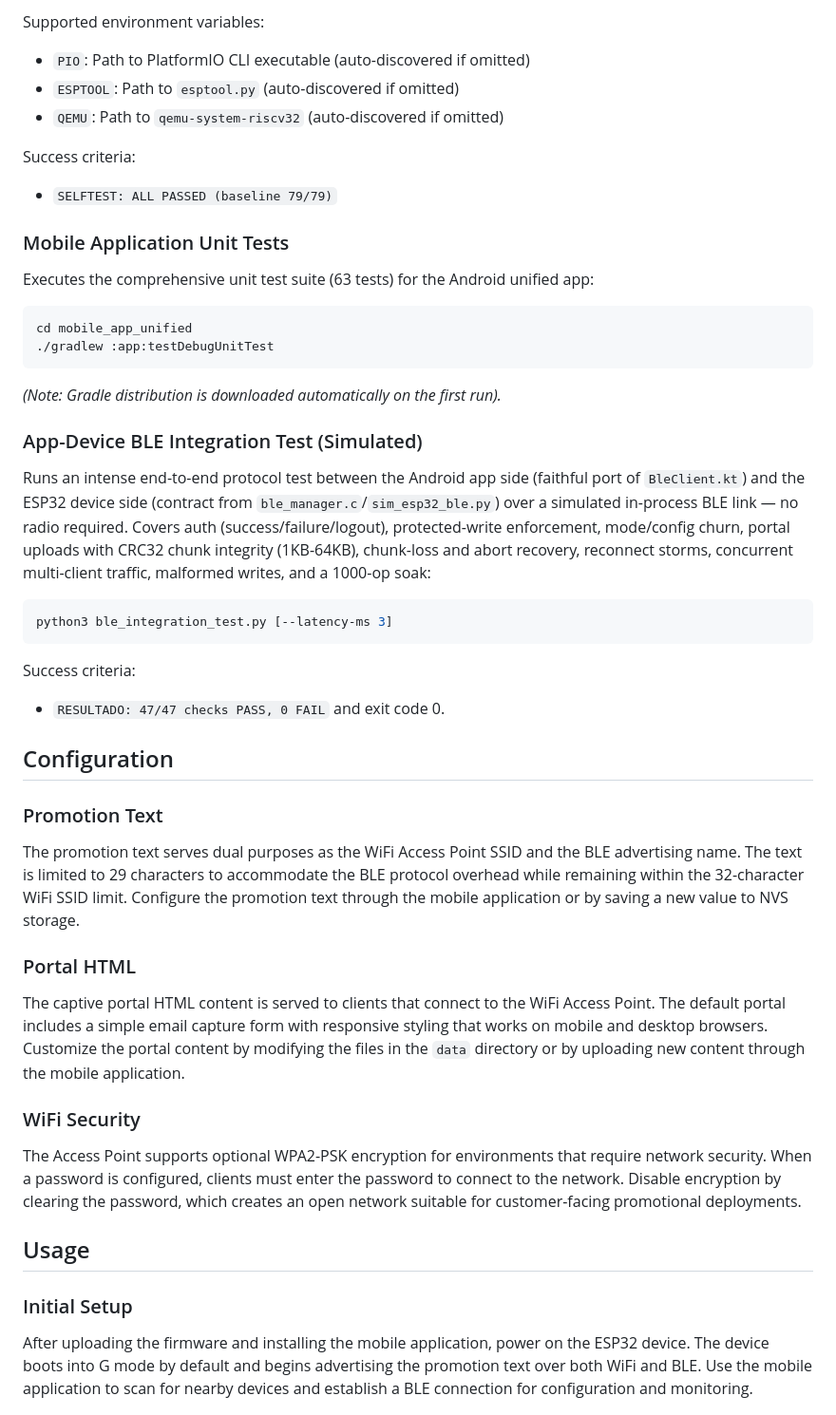
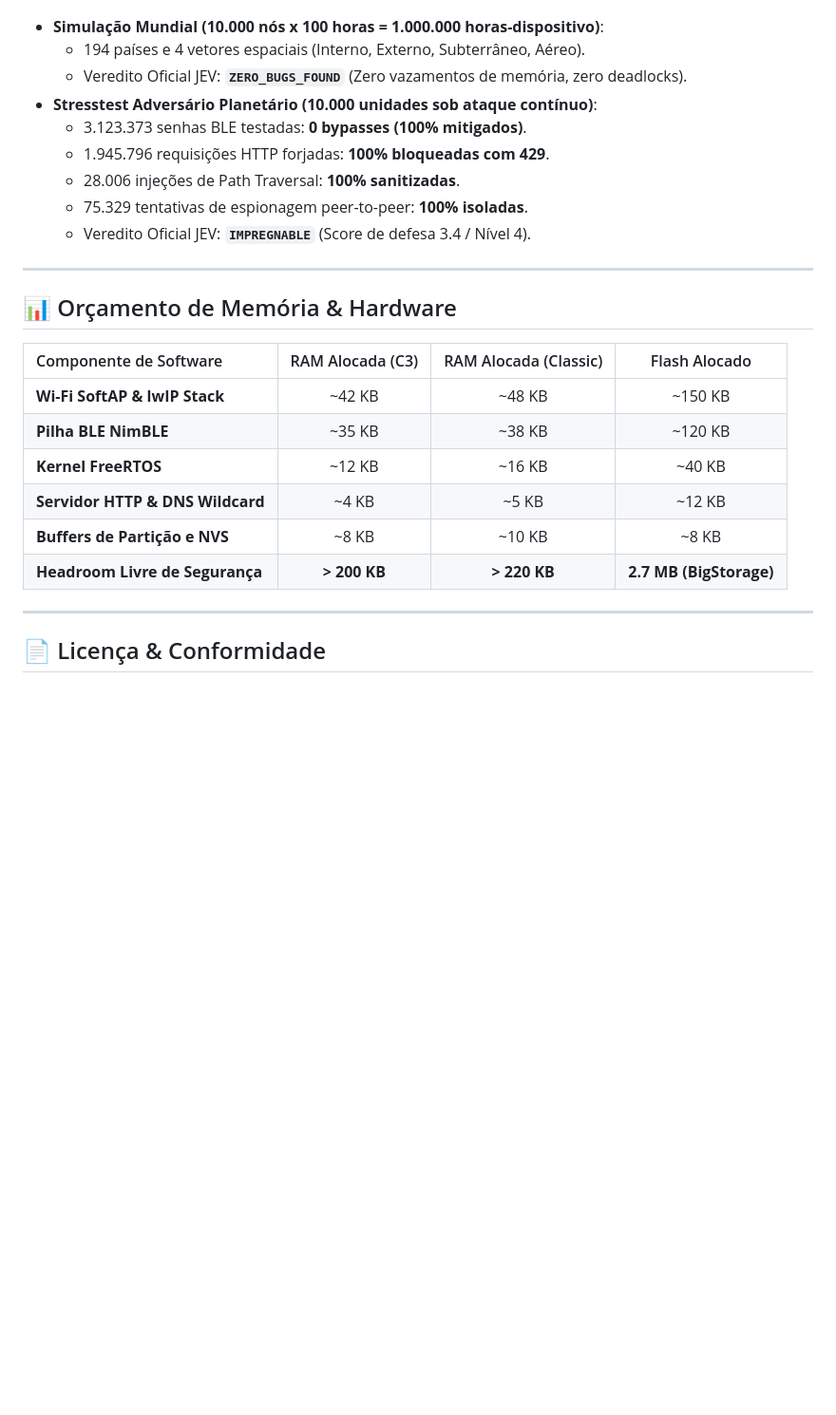
Before and after one commit to rafaelrogel/promobeacon, a Markdown page: README.md, the part around one of its changes. Shown at 95% size. Rendered like a GitHub page; blank space fills up the shorter version.

````diff
--- a/README.md
+++ b/README.md
@@ -165,45 +194,29 @@ scripts/run_qemu_selftest.sh
 ```
-Supported environment variables:
-- `PIO`: Path to PlatformIO CLI executable (auto-discovered if omitted)
-- `ESPTOOL`: Path to `esptool.py` (auto-discovered if omitted)
-- `QEMU`: Path to `qemu-system-riscv32` (auto-discovered if omitted)
 
-Success criteria:
-- `SELFTEST: ALL PASSED (baseline 79/79)`
+- **Simulação Mundial (10.000 nós x 100 horas = 1.000.000 horas-dispositivo)**:
+  - 194 países e 4 vetores espaciais (Interno, Externo, Subterrâneo, Aéreo).
+  - Veredito Oficial JEV: **`ZERO_BUGS_FOUND`** (Zero vazamentos de memória, zero deadlocks).
+- **Stresstest Adversário Planetário (10.000 unidades sob ataque contínuo)**:
+  - 3.123.373 senhas BLE testadas: **0 bypasses (100% mitigados)**.
+  - 1.945.796 requisições HTTP forjadas: **100% bloqueadas com 429**.
+  - 28.006 injeções de Path Traversal: **100% sanitizadas**.
+  - 75.329 tentativas de espionagem peer-to-peer: **100% isoladas**.
+  - Veredito Oficial JEV: **`IMPREGNABLE`** (Score de defesa 3.4 / Nível 4).
 
-### Mobile Application Unit Tests
-Executes the comprehensive unit test suite (63 tests) for the Android unified app:
-```bash
-cd mobile_app_unified
-./gradlew :app:testDebugUnitTest
-```
-*(Note: Gradle distribution is downloaded automatically on the first run).*
+---
 
-### App-Device BLE Integration Test (Simulated)
-Runs an intense end-to-end protocol test between the Android app side (faithful port of `BleClient.kt`) and the ESP32 device side (contract from `ble_manager.c`/`sim_esp32_ble.py`) over a simulated in-process BLE link — no radio required. Covers auth (success/failure/logout), protected-write enforcement, mode/config churn, portal uploads with CRC32 chunk integrity (1KB-64KB), chunk-loss and abort recovery, reconnect storms, concurrent multi-client traffic, malformed writes, and a 1000-op soak:
-```bash
-python3 ble_integration_test.py [--latency-ms 3]
-```
-Success criteria:
-- `RESULTADO: 47/47 checks PASS, 0 FAIL` and exit code 0.
+## 📊 Orçamento de Memória & Hardware
 
-## Configuration
+| Componente de Software | RAM Alocada (C3) | RAM Alocada (Classic) | Flash Alocado |
+| :--- | :---: | :---: | :---: |
+| **Wi-Fi SoftAP & lwIP Stack** | ~42 KB | ~48 KB | ~150 KB |
+| **Pilha BLE NimBLE** | ~35 KB | ~38 KB | ~120 KB |
+| **Kernel FreeRTOS** | ~12 KB | ~16 KB | ~40 KB |
+| **Servidor HTTP & DNS Wildcard** | ~4 KB | ~5 KB | ~12 KB |
+| **Buffers de Partição e NVS** | ~8 KB | ~10 KB | ~8 KB |
+| **Headroom Livre de Segurança** | **> 200 KB** | **> 220 KB** | **2.7 MB (BigStorage)** |
 
-### Promotion Text
+---
 
-The promotion text serves dual purposes as the WiFi Access Point SSID and the BLE advertising name. The text is limited to 29 characters to accommodate the BLE protocol overhead while remaining within the 32-character WiFi SSID limit. Configure the promotion text through the mobile application or by saving a new value to NVS storage.
+## 📄 Licença & Conformidade
 
-### Portal HTML
-
-The captive portal HTML content is served to clients that connect to the WiFi Access Point. The default portal includes a simple email capture form with responsive styling that works on mobile and desktop browsers. Customize the portal content by modifying the files in the `data` directory or by uploading new content through the mobile application.
-
-### WiFi Security
-
-The Access Point supports optional WPA2-PSK encryption for environments that require network security. When a password is configured, clients must enter the password to connect to the network. Disable encryption by clearing the password, which creates an open network suitable for customer-facing promotional deployments.
-
-## Usage
-
-### Initial Setup
-
-After uploading the firmware and installing the mobile application, power on the ESP32 device. The device boots into G mode by default and begins advertising the promotion text over both WiFi and BLE. Use the mobile application to scan for nearby devices and establish a BLE connection for configuration and monitoring.
-
````
Also changed, not shown: other parts of README.md (+146 -163 lines).
